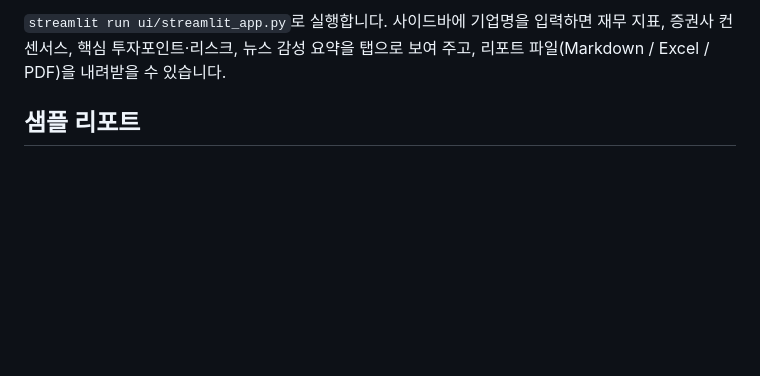
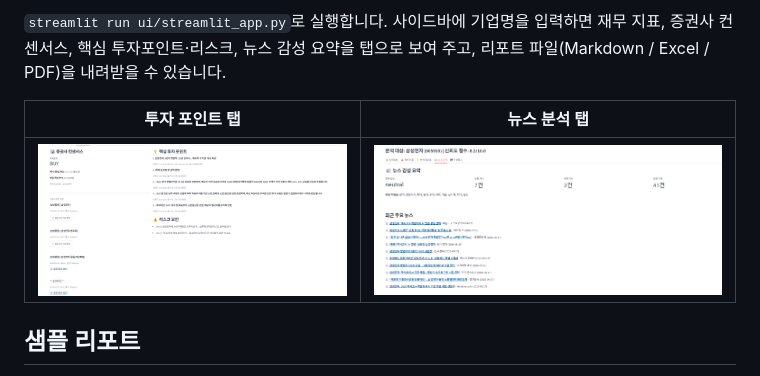
Before and after one commit to tpwns1903/ai-company-research-automation, a Markdown page: README.md, the part around one of its changes. GitHub-like rendering; pictures changed too: docs/images/dashboard2.png (added), docs/images/dashboard3.png (added); blank space fills up the shorter version.

Commit message:
Add dashboard screenshots to README
Co-Authored-By: Claude Opus 5.5 <noreply@anthropic.com>

```diff
--- a/README.md
+++ b/README.md
@@ -99,5 +94,9 @@ streamlit run ui/streamlit_app.py
 
 `streamlit run ui/streamlit_app.py`로 실행합니다. 사이드바에 기업명을 입력하면 재무 지표, 증권사 컨센서스, 핵심 투자포인트·리스크, 뉴스 감성 요약을 탭으로 보여 주고, 리포트 파일(Markdown / Excel / PDF)을 내려받을 수 있습니다.
+
+| 투자 포인트 탭 | 뉴스 분석 탭 |
+|---|---|
+| ![투자 포인트 탭](docs/images/dashboard2.png) | ![뉴스 분석 탭](docs/images/dashboard3.png) |
 
 ## 샘플 리포트
 
```
Also changed, not shown: other parts of README.md (+1 -6 lines), docs/images/dashboard.png (added).
